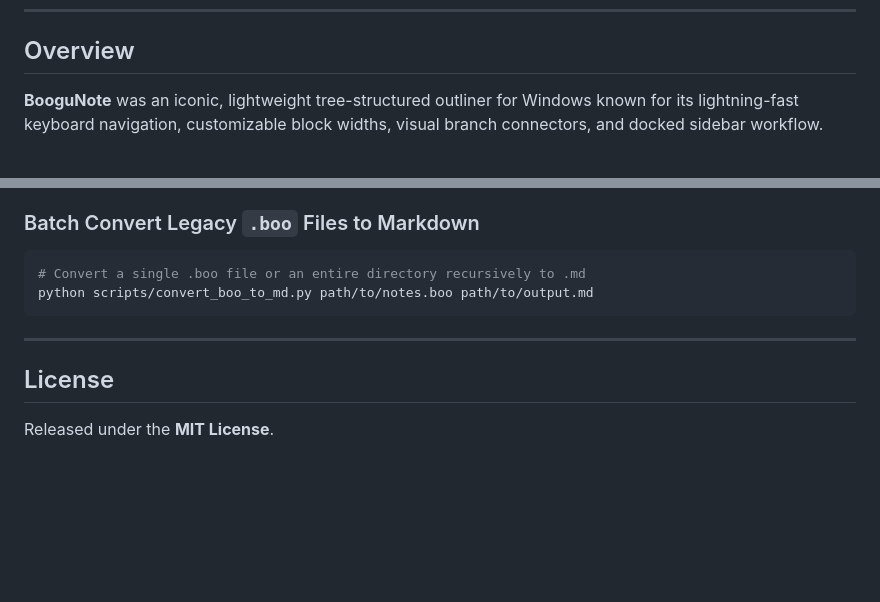
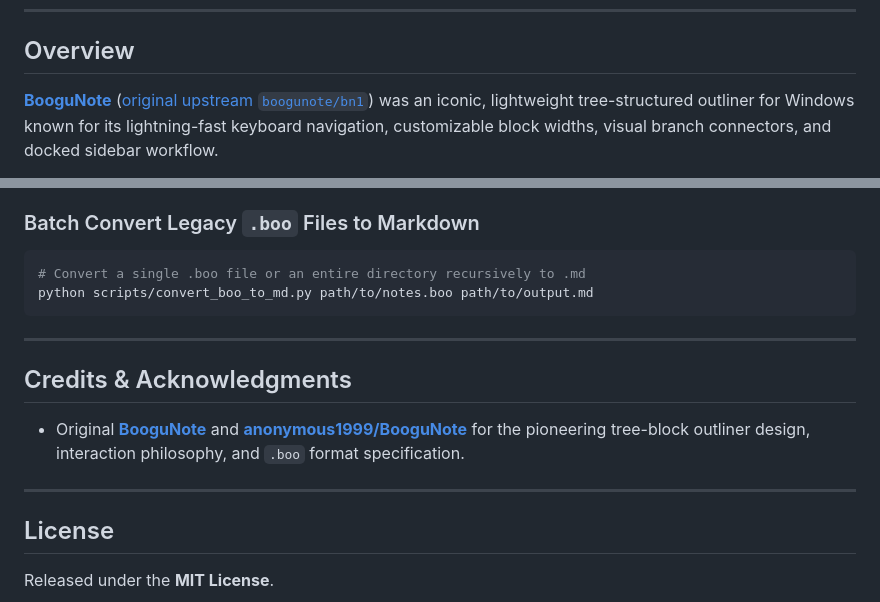
Before and after one commit to mathlife/BooguNote, a Markdown page: README.md, 2 parts joined by grey strips. GitHub-like rendering; blank space fills up the shorter version.

```diff
--- a/README.md
+++ b/README.md
@@ -18,5 +18,5 @@
 
 ## Overview
 
-**BooguNote** was an iconic, lightweight tree-structured outliner for Windows known for its lightning-fast keyboard navigation, customizable block widths, visual branch connectors, and docked sidebar workflow.
+**[BooguNote](https://github.com/anonymous1999/BooguNote)** ([original upstream `boogunote/bn1`](https://github.com/boogunote/bn1)) was an iconic, lightweight tree-structured outliner for Windows known for its lightning-fast keyboard navigation, customizable block widths, visual branch connectors, and docked sidebar workflow.
 
@@ -121,6 +121,12 @@ python scripts/convert_boo_to_md.py path/to/notes.boo path/to/output.md
 
 ---
 
+## Credits & Acknowledgments
+
+- Original **[BooguNote](https://github.com/boogunote/bn1)** and **[anonymous1999/BooguNote](https://github.com/anonymous1999/BooguNote)** for the pioneering tree-block outliner design, interaction philosophy, and `.boo` format specification.
+
+---
+
 ## License
 
 Released under the **MIT License**.
```
Also changed, not shown: other parts of README.md (+2 -2 lines), README.zh-CN.md (+9 -3 lines).
